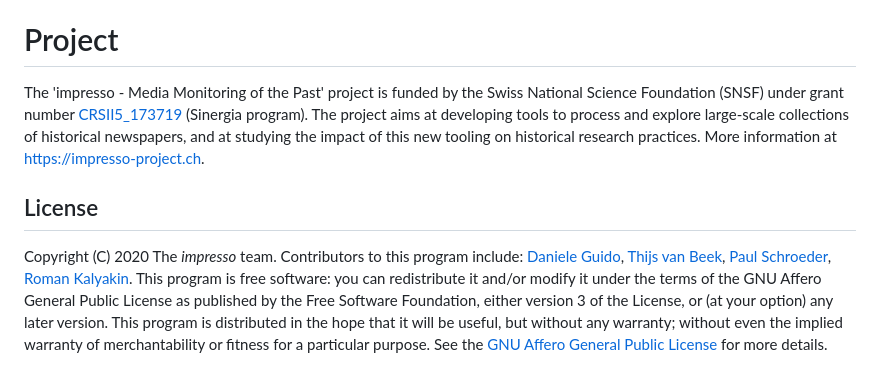
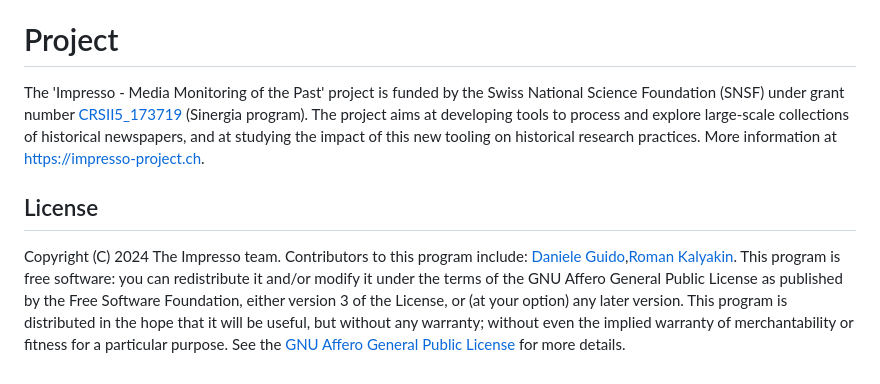
Before and after one commit to impresso/impresso-datalab, a Markdown page: README.md, the part around the change. Rendered like a GitHub page.

```diff
--- a/README.md
+++ b/README.md
@@ -81,10 +81,10 @@ If you encounter any issues or have questions about contributing, please open an
 
 # Project
 
-The 'impresso - Media Monitoring of the Past' project is funded by the Swiss National Science Foundation (SNSF) under grant number [CRSII5_173719](http://p3.snf.ch/project-173719) (Sinergia program). The project aims at developing tools to process and explore large-scale collections of historical newspapers, and at studying the impact of this new tooling on historical research practices. More information at https://impresso-project.ch.
+The 'Impresso - Media Monitoring of the Past' project is funded by the Swiss National Science Foundation (SNSF) under grant number [CRSII5_173719](http://p3.snf.ch/project-173719) (Sinergia program). The project aims at developing tools to process and explore large-scale collections of historical newspapers, and at studying the impact of this new tooling on historical research practices. More information at https://impresso-project.ch.
 
 ## License
 
-Copyright (C) 2020 The _impresso_ team. Contributors to this program include: [Daniele Guido](https://github.com/danieleguido), [Thijs van Beek](https://github.com/tvanbeek), [Paul Schroeder](https://github.com/PaulSchroeder), [Roman Kalyakin](https://github.com/theorm).
+Copyright (C) 2024 The Impresso team. Contributors to this program include: [Daniele Guido](https://github.com/danieleguido),[Roman Kalyakin](https://github.com/theorm).
 This program is free software: you can redistribute it and/or modify it under the terms of the GNU Affero General Public License as published by the Free Software Foundation, either version 3 of the License, or (at your option) any later version.
 This program is distributed in the hope that it will be useful, but without any warranty; without even the implied warranty of merchantability or fitness for a particular purpose. See the [GNU Affero General Public License](https://github.com/impresso/impresso-datalab/blob/master/LICENSE) for more details.
```
